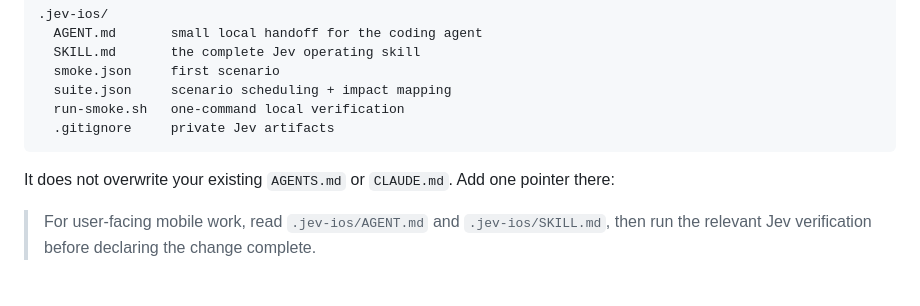
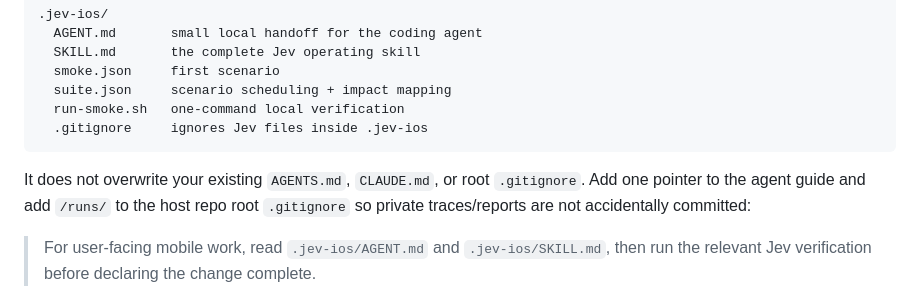
Before and after one commit to Clueless-Creations/jev-ios-ultrafast, a Markdown page: README.md, the part around the change. GitHub-like rendering.

Commit message:
docs: fix first-run commands and artifact ignore guidance

````diff
--- a/README.md
+++ b/README.md
@@ -83,10 +83,10 @@ This creates:
   smoke.json     first scenario
   suite.json     scenario scheduling + impact mapping
   run-smoke.sh   one-command local verification
-  .gitignore     private Jev artifacts
+  .gitignore     ignores Jev files inside .jev-ios
 ```
 
-It does not overwrite your existing `AGENTS.md` or `CLAUDE.md`. Add one pointer there:
+It does not overwrite your existing `AGENTS.md`, `CLAUDE.md`, or root `.gitignore`. Add one pointer to the agent guide and add `/runs/` to the host repo root `.gitignore` so private traces/reports are not accidentally committed:
 
 > For user-facing mobile work, read `.jev-ios/AGENT.md` and `.jev-ios/SKILL.md`, then run the relevant Jev verification before declaring the change complete.
 
````
